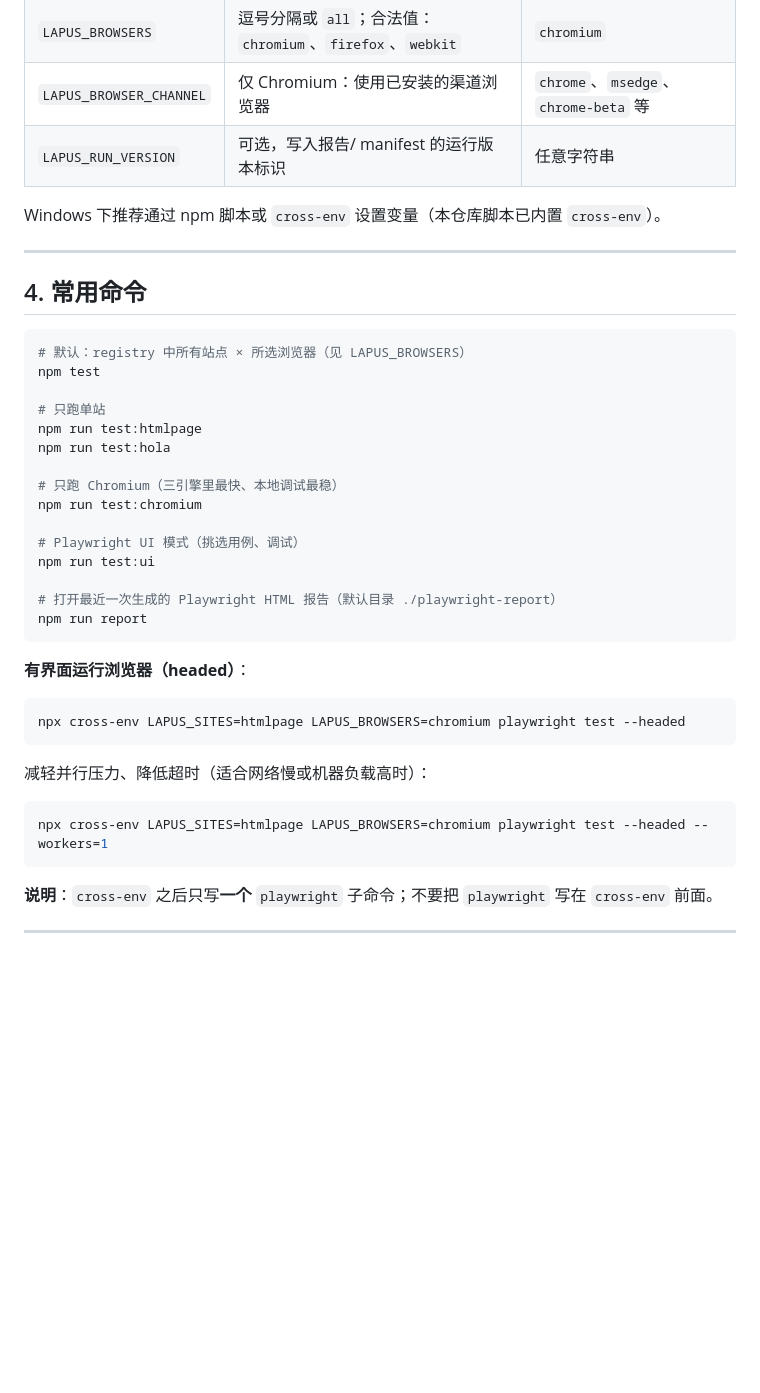
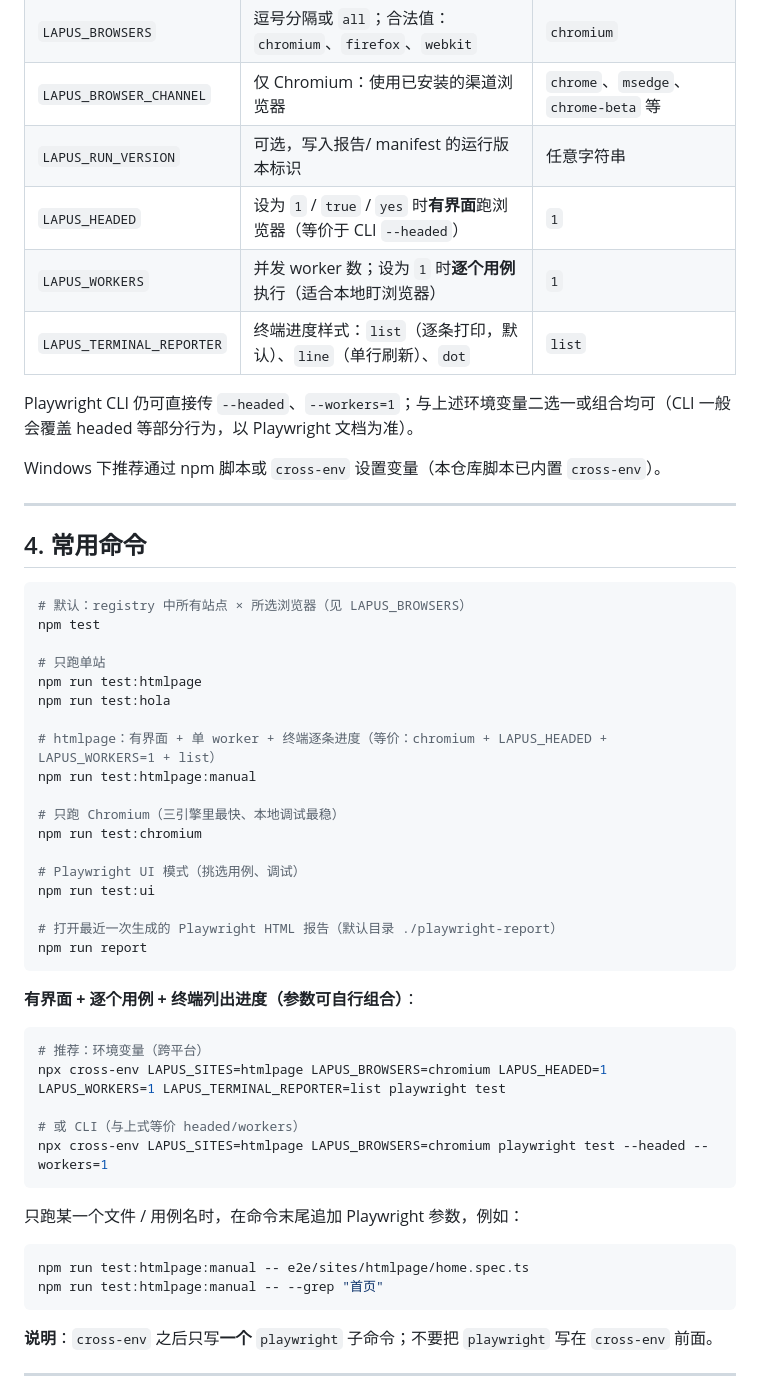
Before and after one commit to ravinque/htmlpage-test, a Markdown page: README.md, the part around the change. Drawn GitHub-style; blank space fills up the shorter version.

````diff
--- a/README.md
+++ b/README.md
@@ -52,6 +52,11 @@ npx playwright install chromium
 | `LAPUS_BROWSERS` | 逗号分隔或 `all`；合法值：`chromium`、`firefox`、`webkit` | `chromium` |
 | `LAPUS_BROWSER_CHANNEL` | 仅 Chromium：使用已安装的渠道浏览器 | `chrome`、`msedge`、`chrome-beta` 等 |
 | `LAPUS_RUN_VERSION` | 可选，写入报告/ manifest 的运行版本标识 | 任意字符串 |
+| `LAPUS_HEADED` | 设为 `1` / `true` / `yes` 时**有界面**跑浏览器（等价于 CLI `--headed`） | `1` |
+| `LAPUS_WORKERS` | 并发 worker 数；设为 `1` 时**逐个用例**执行（适合本地盯浏览器） | `1` |
+| `LAPUS_TERMINAL_REPORTER` | 终端进度样式：`list`（逐条打印，默认）、`line`（单行刷新）、`dot` | `list` |
+
+Playwright CLI 仍可直接传 `--headed`、`--workers=1`；与上述环境变量二选一或组合均可（CLI 一般会覆盖 headed 等部分行为，以 Playwright 文档为准）。
 
 Windows 下推荐通过 npm 脚本或 `cross-env` 设置变量（本仓库脚本已内置 `cross-env`）。
 
@@ -67,6 +72,9 @@ npm test
 npm run test:htmlpage
 npm run test:hola
 
+# htmlpage：有界面 + 单 worker + 终端逐条进度（等价：chromium + LAPUS_HEADED + LAPUS_WORKERS=1 + list）
+npm run test:htmlpage:manual
+
 # 只跑 Chromium（三引擎里最快、本地调试最稳）
 npm run test:chromium
 
@@ -77,16 +85,21 @@ npm run test:ui
 npm run report
 ```
 
-**有界面运行浏览器（headed）**：
+**有界面 + 逐个用例 + 终端列出进度（参数可自行组合）**：
 
 ```bash
-npx cross-env LAPUS_SITES=htmlpage LAPUS_BROWSERS=chromium playwright test --headed
+# 推荐：环境变量（跨平台）
+npx cross-env LAPUS_SITES=htmlpage LAPUS_BROWSERS=chromium LAPUS_HEADED=1 LAPUS_WORKERS=1 LAPUS_TERMINAL_REPORTER=list playwright test
+
+# 或 CLI（与上式等价 headed/workers）
+npx cross-env LAPUS_SITES=htmlpage LAPUS_BROWSERS=chromium playwright test --headed --workers=1
 ```
 
-减轻并行压力、降低超时（适合网络慢或机器负载高时）：
+只跑某一个文件 / 用例名时，在命令末尾追加 Playwright 参数，例如：
 
 ```bash
-npx cross-env LAPUS_SITES=htmlpage LAPUS_BROWSERS=chromium playwright test --headed --workers=1
+npm run test:htmlpage:manual -- e2e/sites/htmlpage/home.spec.ts
+npm run test:htmlpage:manual -- --grep "首页"
 ```
 
 **说明**：`cross-env` 之后只写**一个** `playwright` 子命令；不要把 `playwright` 写在 `cross-env` 前面。
````
